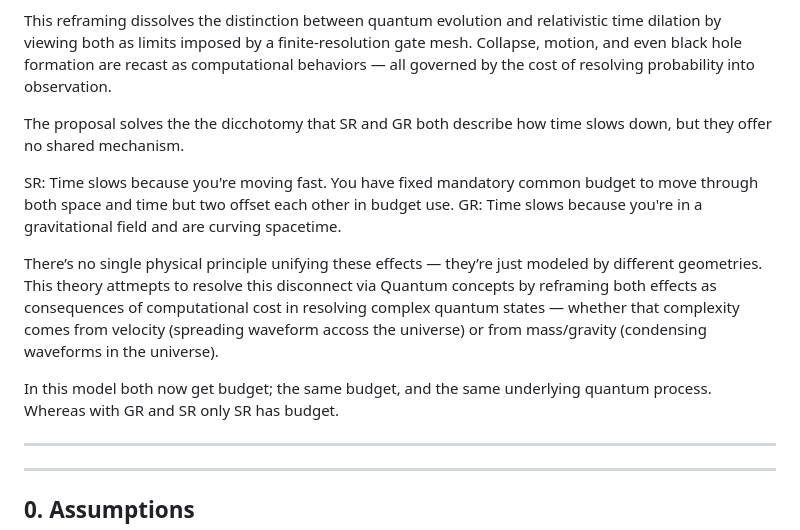
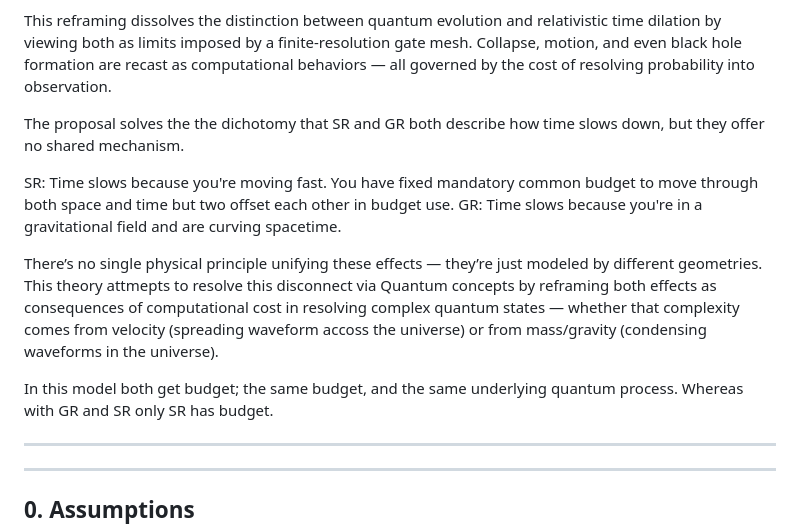
Before and after one commit to robbybrodie/time_as_computational_cost, a Markdown page: time_as_computational_cost.md, the part around the change. Rendered like a GitHub page.

```diff
--- a/time_as_computational_cost.md
+++ b/time_as_computational_cost.md
@@ -13,14 +13,14 @@ Under this framework, systems with greater waveform resolution complexity — du
 
 This reframing dissolves the distinction between quantum evolution and relativistic time dilation by viewing both as limits imposed by a finite-resolution gate mesh. Collapse, motion, and even black hole formation are recast as computational behaviors — all governed by the cost of resolving probability into observation.
 
-The proposal solves the the dicchotomy that SR and GR both describe how time slows down, but they offer no shared mechanism.
+The proposal solves the the dichotomy that SR and GR both describe how time slows down, but they offer no shared mechanism.
 
 SR: Time slows because you're moving fast.  You have fixed mandatory common budget to move through both space and time but two offset each other in budget use.
 GR: Time slows because you're in a gravitational field and are curving spacetime.
 
 There’s no single physical principle unifying these effects — they’re just modeled by different geometries.  This theory attmepts to resolve this disconnect via Quantum concepts by reframing both effects as consequences of computational cost in resolving complex quantum states — whether that complexity comes from velocity (spreading waveform accoss the universe) or from mass/gravity (condensing waveforms in the universe).
 
-In this model both now get budget; the same budget, and the same underlying quantum process.  Whereas with GR and SR only SR has budget.
+In this model both get budget; the same budget, and the same underlying quantum process.  Whereas with GR and SR only SR has budget.
 
 ---
 ---
```
